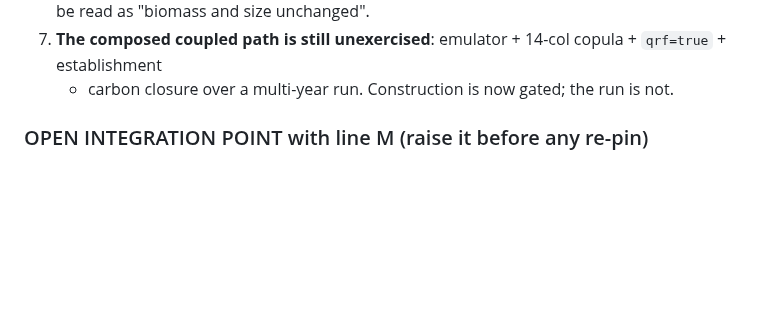
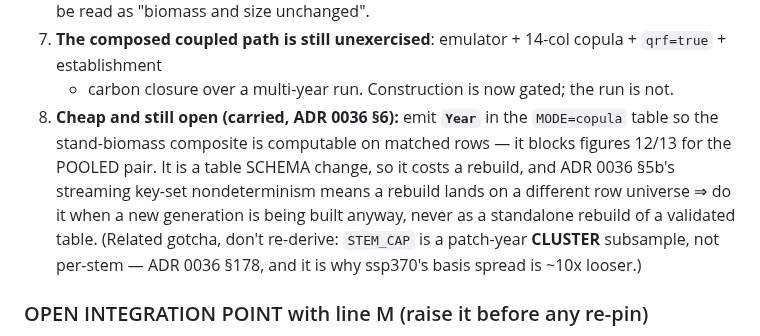
Before and after one commit to rimajj/LPJmLFIT_Emulator, a Markdown page: lines/S/STATE.md, the part around the change. GitHub-like rendering; blank space fills up the shorter version.

Commit message:
docs(S): carry the ADR-0036 `Year`-in-copula-table TODO into the handoff's priority list
Rewriting the NEXT block dropped the two "cheap and open" items. `STEM_CAP` is a patch-year
CLUSTER subsample is preserved in ADR 0036 §178 and STATE §406, but the actionable "emit
`Year` in the MODE=copula table" TODO existed only as ADR 0036 prose — and it still blocks
figures 12/13 for the pooled pair.

Restored with the constraint that makes it non-trivial: it is a table SCHEMA change, so it
costs a rebuild, and ADR 0036 §5b's streaming key-set nondeterminism means a rebuild lands
on a different row universe. Do it when a new generation is being built anyway, never as a
standalone rebuild of a validated table.

Co-Authored-By: Claude Opus 4.8 <noreply@anthropic.com>

```diff
--- a/lines/S/STATE.md
+++ b/lines/S/STATE.md
@@ -84,6 +84,12 @@ onto it.
    bound; `r_center` headroom 0.011/0.013). "S2 met" must not be read as "biomass and size unchanged".
 7. **The composed coupled path is still unexercised**: emulator + 14-col copula + `qrf=true` + establishment
    + carbon closure over a multi-year run. Construction is now gated; the run is not.
+8. **Cheap and still open (carried, ADR 0036 §6):** emit **`Year`** in the `MODE=copula` table so the
+   stand-biomass composite is computable on matched rows — it blocks figures 12/13 for the POOLED pair. It is
+   a table SCHEMA change, so it costs a rebuild, and ADR 0036 §5b's streaming key-set nondeterminism means a
+   rebuild lands on a different row universe ⇒ do it when a new generation is being built anyway, never as a
+   standalone rebuild of a validated table. (Related gotcha, don't re-derive: `STEM_CAP` is a patch-year
+   **CLUSTER** subsample, not per-stem — ADR 0036 §178, and it is why ssp370's basis spread is ~10x looser.)
 
 ### OPEN INTEGRATION POINT with line M (raise it before any re-pin)
 
```
